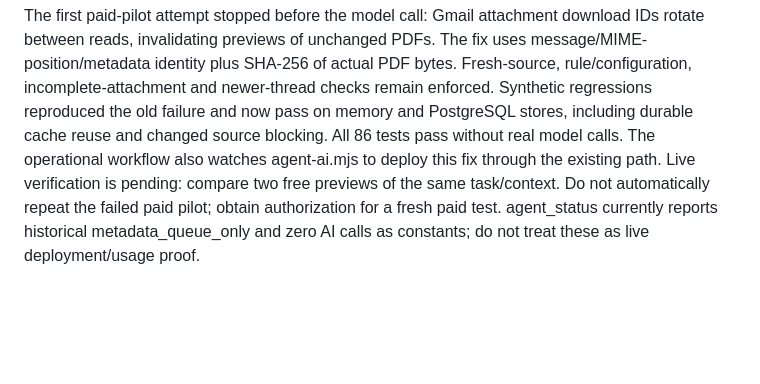
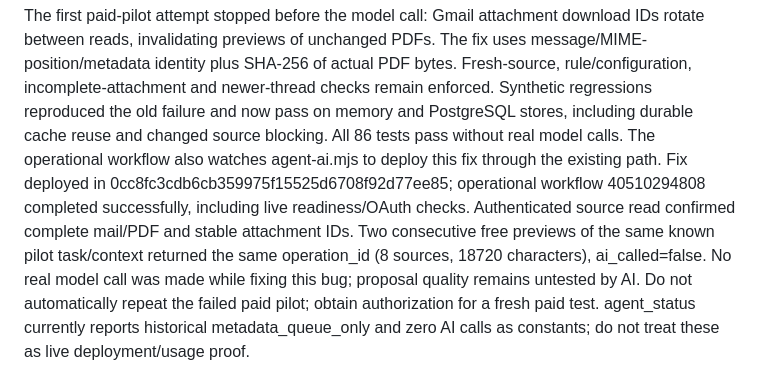
Before and after one commit to og-netizen/asystent-tcog, a Markdown page: infra/gcp/MIGRATION_STATUS.md, the part around the change. Rendered like a GitHub page; blank space fills up the shorter version.

Commit message:
Record verified AI preview fix deployment and free live checks

```diff
--- a/infra/gcp/MIGRATION_STATUS.md
+++ b/infra/gcp/MIGRATION_STATUS.md
@@ -16,7 +16,12 @@ checks remain enforced. Synthetic regressions reproduced the old failure and now
 pass on memory and PostgreSQL stores, including durable cache reuse and changed
 source blocking. All 86 tests pass without real model calls. The operational
 workflow also watches agent-ai.mjs to deploy this fix through the existing path.
-Live verification is pending: compare two free previews of the same task/context.
+Fix deployed in 0cc8fc3cdb6cb359975f15525d6708f92d77ee85; operational workflow
+40510294808 completed successfully, including live readiness/OAuth checks.
+Authenticated source read confirmed complete mail/PDF and stable attachment IDs.
+Two consecutive free previews of the same known pilot task/context returned the
+same operation_id (8 sources, 18720 characters), ai_called=false. No real model
+call was made while fixing this bug; proposal quality remains untested by AI.
 Do not automatically repeat the failed paid pilot; obtain authorization for a
 fresh paid test. agent_status currently reports historical metadata_queue_only
 and zero AI calls as constants; do not treat these as live deployment/usage proof.
```
